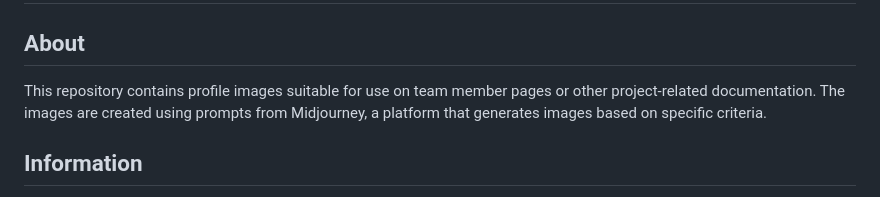
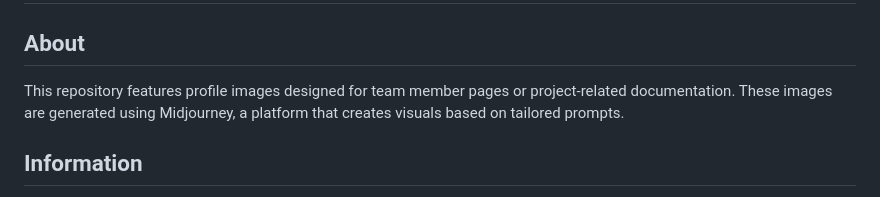
Before and after one commit to cpuncekar/profile-avatars, a Markdown page: README.md, the part around the change. GitHub-like rendering.

```diff
--- a/README.md
+++ b/README.md
@@ -1,7 +1,7 @@
 # Profile Images for Projects
 
 ## About
-This repository contains profile images suitable for use on team member pages or other project-related documentation. The images are created using prompts from Midjourney, a platform that generates images based on specific criteria.
+This repository features profile images designed for team member pages or project-related documentation. These images are generated using Midjourney, a platform that creates visuals based on tailored prompts.
 
 ## Information
 
```
